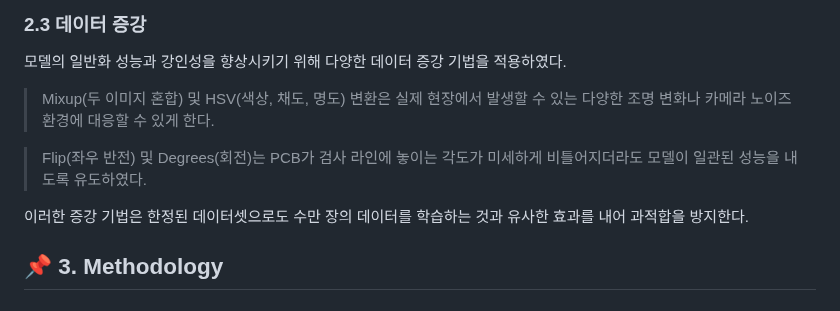
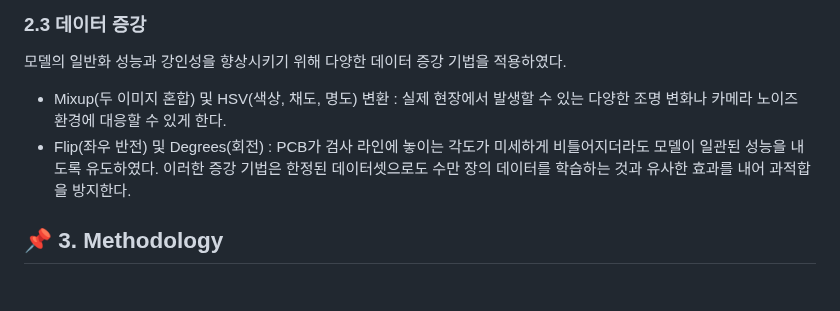
Before and after one commit to iimjuhong/AI-X-DL-Project, a Markdown page: README.md, the part around the change. GitHub-like rendering.

Commit message:
Clarify data augmentation techniques in README
Rephrase data augmentation techniques for clarity.

```diff
--- a/README.md
+++ b/README.md
@@ -43,10 +43,8 @@ YOLO 모델의 학습 및 구현을 넘어, 실제 산업 현장에서의 적용
 
 ### 2.3 데이터 증강
 모델의 일반화 성능과 강인성을 향상시키기 위해 다양한 데이터 증강 기법을 적용하였다.
->Mixup(두 이미지 혼합) 및 HSV(색상, 채도, 명도) 변환은 실제 현장에서 발생할 수 있는 다양한 조명 변화나 카메라 노이즈 환경에 대응할 수 있게 한다.
-
->Flip(좌우 반전) 및 Degrees(회전)는 PCB가 검사 라인에 놓이는 각도가 미세하게 비틀어지더라도 모델이 일관된 성능을 내도록 유도하였다.
-
+- Mixup(두 이미지 혼합) 및 HSV(색상, 채도, 명도) 변환 : 실제 현장에서 발생할 수 있는 다양한 조명 변화나 카메라 노이즈 환경에 대응할 수 있게 한다.
+- Flip(좌우 반전) 및 Degrees(회전) : PCB가 검사 라인에 놓이는 각도가 미세하게 비틀어지더라도 모델이 일관된 성능을 내도록 유도하였다.
 이러한 증강 기법은 한정된 데이터셋으로도 수만 장의 데이터를 학습하는 것과 유사한 효과를 내어 과적합을 방지한다.
 
 
```
